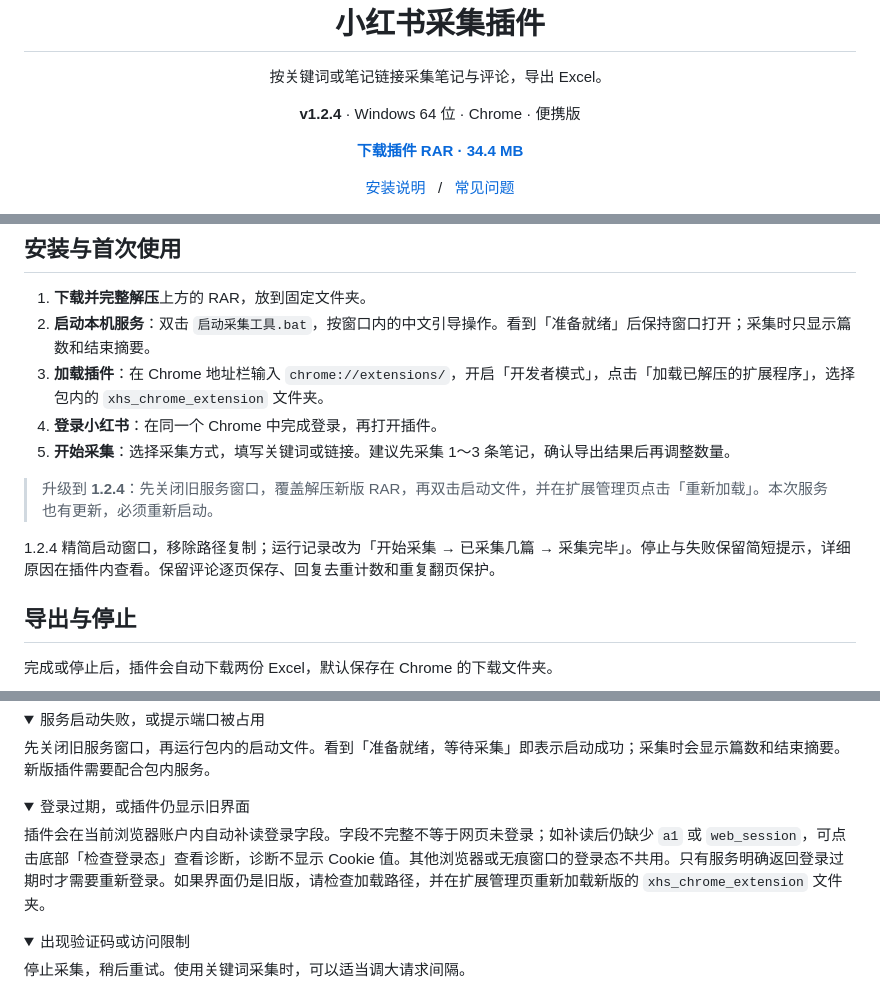
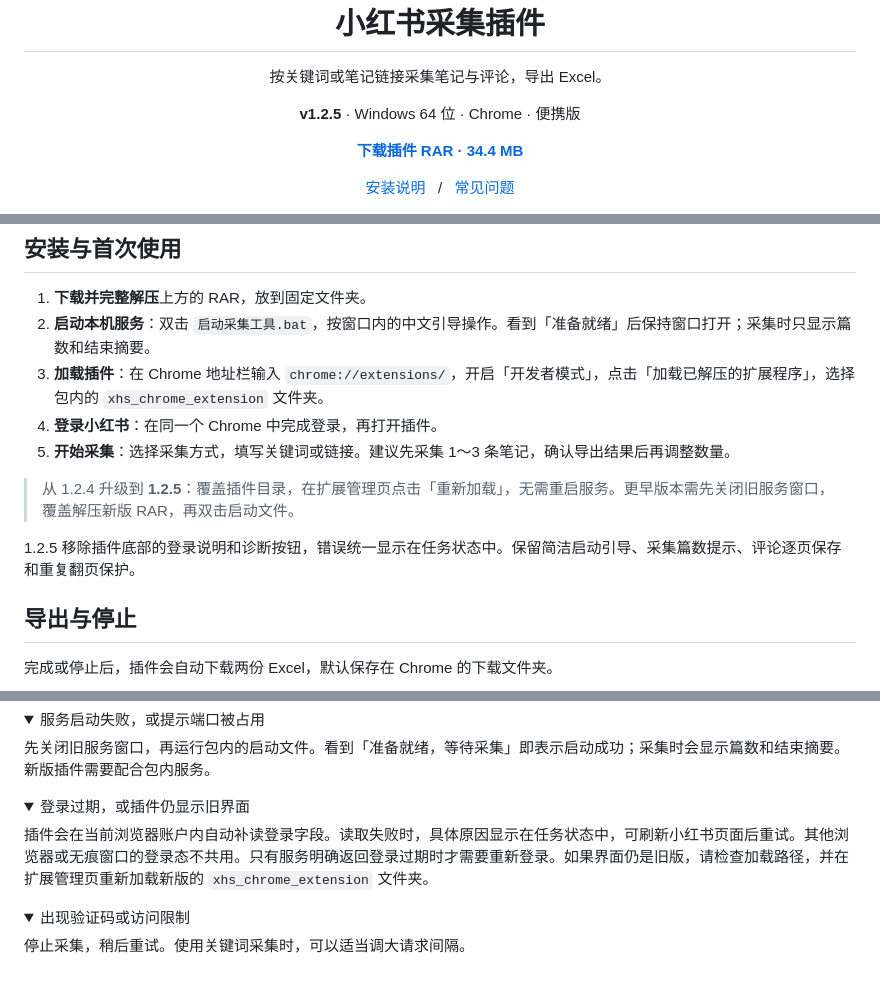
Before and after one commit to flyyang12-rgb/xhs_comments_Excel, a Markdown page: README.md, 3 parts joined by grey strips. GitHub-like rendering; folded sections open.

Commit message:
发布 1.2.5：移除登录诊断区并精简编号启动步骤

```diff
--- a/README.md
+++ b/README.md
@@ -7,7 +7,7 @@
 <p align="center">按关键词或笔记链接采集笔记与评论，导出 Excel。</p>
 
 <p align="center">
-  <strong>v1.2.4</strong> · Windows 64 位 · Chrome · 便携版
+  <strong>v1.2.5</strong> · Windows 64 位 · Chrome · 便携版
 </p>
 
 <p align="center">
@@ -43,9 +43,9 @@
 4. **登录小红书**：在同一个 Chrome 中完成登录，再打开插件。
 5. **开始采集**：选择采集方式，填写关键词或链接。建议先采集 1～3 条笔记，确认导出结果后再调整数量。
 
-> 升级到 **1.2.4**：先关闭旧服务窗口，覆盖解压新版 RAR，再双击启动文件，并在扩展管理页点击「重新加载」。本次服务也有更新，必须重新启动。
+> 从 1.2.4 升级到 **1.2.5**：覆盖插件目录，在扩展管理页点击「重新加载」，无需重启服务。更早版本需先关闭旧服务窗口，覆盖解压新版 RAR，再双击启动文件。
 
-1.2.4 精简启动窗口，移除路径复制；运行记录改为「开始采集 → 已采集几篇 → 采集完毕」。停止与失败保留简短提示，详细原因在插件内查看。保留评论逐页保存、回复去重计数和重复翻页保护。
+1.2.5 移除插件底部的登录说明和诊断按钮，错误统一显示在任务状态中。保留简洁启动引导、采集篇数提示、评论逐页保存和重复翻页保护。
 
 ## 导出与停止
 
@@ -82,7 +82,7 @@
 <details>
 <summary>登录过期，或插件仍显示旧界面</summary>
 
-插件会在当前浏览器账户内自动补读登录字段。字段不完整不等于网页未登录；如补读后仍缺少 `a1` 或 `web_session`，可点击底部「检查登录态」查看诊断，诊断不显示 Cookie 值。其他浏览器或无痕窗口的登录态不共用。只有服务明确返回登录过期时才需要重新登录。如果界面仍是旧版，请检查加载路径，并在扩展管理页重新加载新版的 `xhs_chrome_extension` 文件夹。
+插件会在当前浏览器账户内自动补读登录字段。读取失败时，具体原因显示在任务状态中，可刷新小红书页面后重试。其他浏览器或无痕窗口的登录态不共用。只有服务明确返回登录过期时才需要重新登录。如果界面仍是旧版，请检查加载路径，并在扩展管理页重新加载新版的 `xhs_chrome_extension` 文件夹。
 
 </details>
 
```
